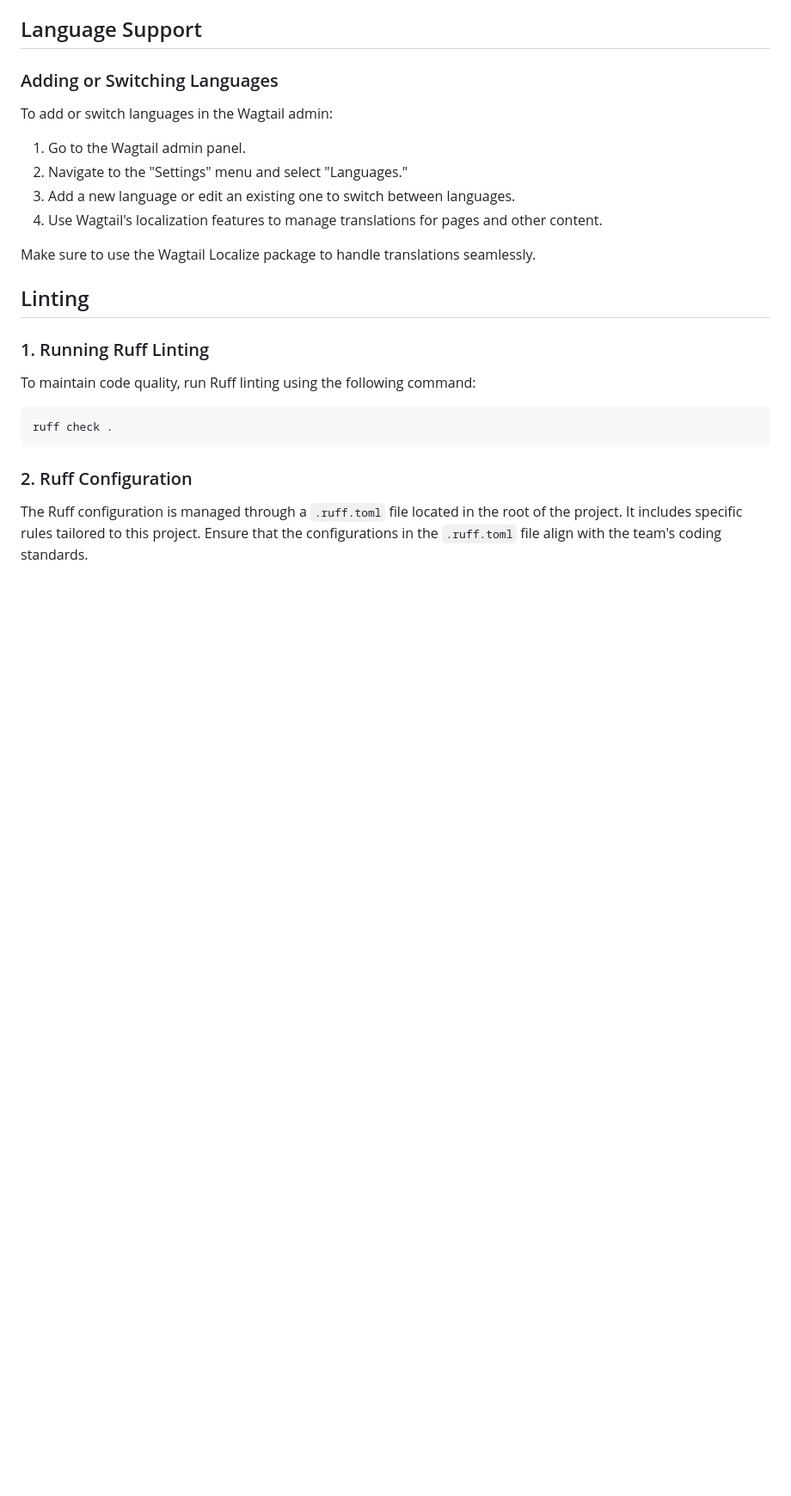
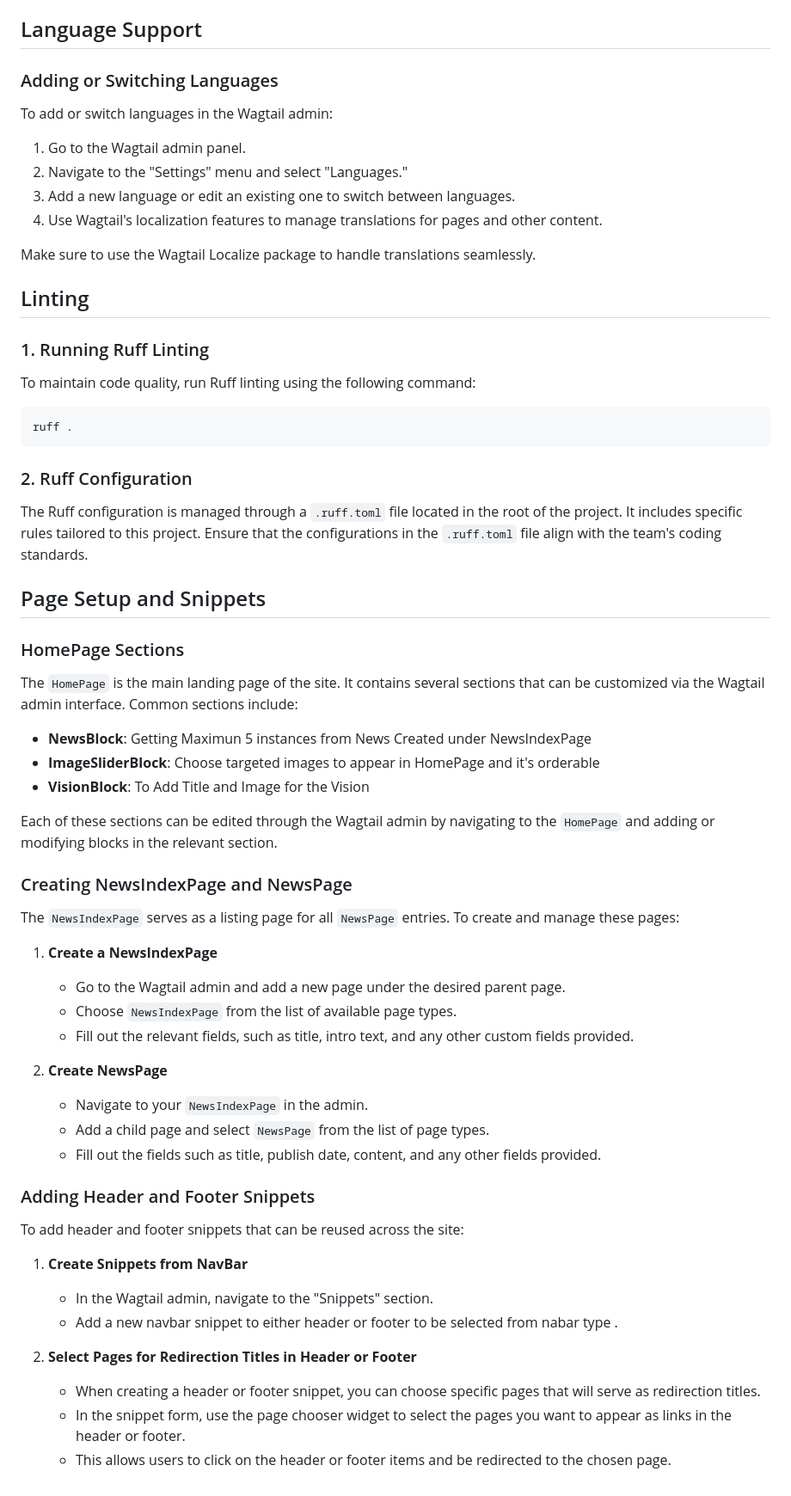
Before and after one commit to omarshindy/solutions42, a Markdown page: README.md, the part around one of its changes. Shown at 86% size. Rendered like a GitHub page; blank space fills up the shorter version.

````diff
--- a/README.md
+++ b/README.md
@@ -120,9 +128,48 @@ Make sure to use the Wagtail Localize package to handle translations seamlessly.
 To maintain code quality, run Ruff linting using the following command:
 
 ```bash
-ruff check .
+ruff .
 ```
 
 ### 2. Ruff Configuration
 
 The Ruff configuration is managed through a `.ruff.toml` file located in the root of the project. It includes specific rules tailored to this project. Ensure that the configurations in the `.ruff.toml` file align with the team's coding standards.
+
+## Page Setup and Snippets
+
+### HomePage Sections
+
+The `HomePage` is the main landing page of the site. It contains several sections that can be customized via the Wagtail admin interface. Common sections include:
+
+- **NewsBlock**: Getting Maximun 5 instances from News Created under NewsIndexPage
+- **ImageSliderBlock**: Choose targeted images to appear in HomePage and it's orderable
+- **VisionBlock**: To Add Title and Image for the Vision
+
+Each of these sections can be edited through the Wagtail admin by navigating to the `HomePage` and adding or modifying blocks in the relevant section.
+
+### Creating NewsIndexPage and NewsPage
+
+The `NewsIndexPage` serves as a listing page for all `NewsPage` entries. To create and manage these pages:
+
+1. **Create a NewsIndexPage**
+   - Go to the Wagtail admin and add a new page under the desired parent page.
+   - Choose `NewsIndexPage` from the list of available page types.
+   - Fill out the relevant fields, such as title, intro text, and any other custom fields provided.
+
+2. **Create NewsPage**
+   - Navigate to your `NewsIndexPage` in the admin.
+   - Add a child page and select `NewsPage` from the list of page types.
+   - Fill out the fields such as title, publish date, content, and any other fields provided.
+
+### Adding Header and Footer Snippets
+
+To add header and footer snippets that can be reused across the site:
+
+1. **Create Snippets from NavBar**
+   - In the Wagtail admin, navigate to the "Snippets" section.
+   - Add a new navbar snippet to either header or footer to be selected from nabar type .
+
+2. **Select Pages for Redirection Titles in Header or Footer**
+   - When creating a header or footer snippet, you can choose specific pages that will serve as redirection titles.
+   - In the snippet form, use the page chooser widget to select the pages you want to appear as links in the header or footer.
+   - This allows users to click on the header or footer items and be redirected to the chosen page.
````
Also changed, not shown: other parts of README.md (+9 -1 lines).
